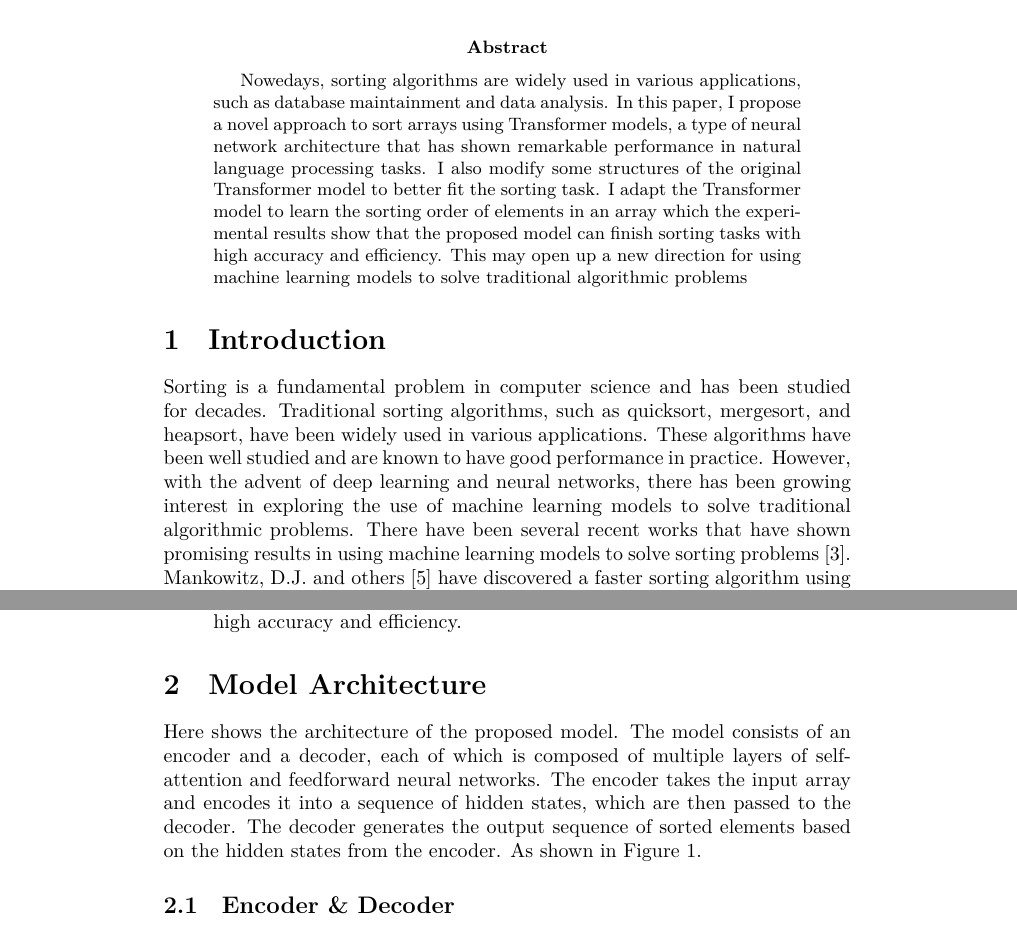
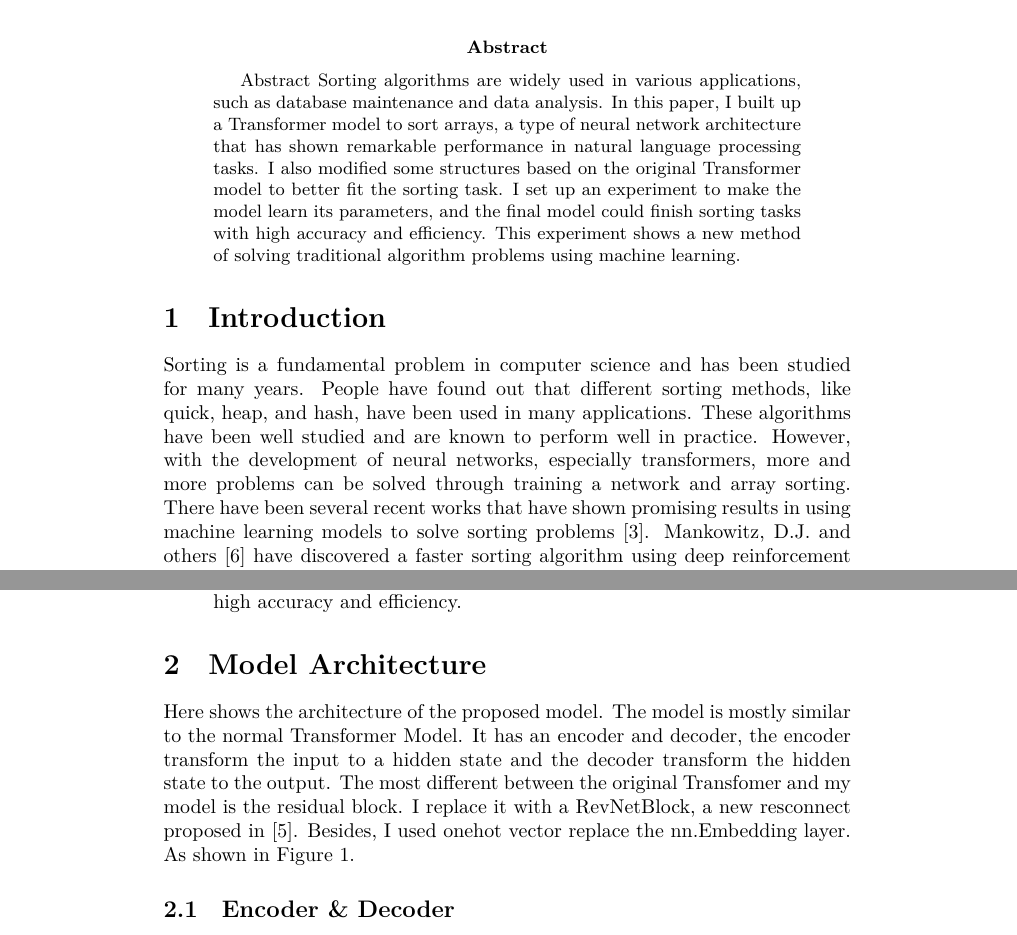
Before and after one commit to Gabenoob/FirstYearMachineLearning, a LaTeX paper (paper/paper.tex): two parts of pages 1 and 2 of 8, joined at a grey line, cut so that both start at the same text. Compiled offline with XeLaTeX; a missing font is replaced by an installed copy or a similar font.

Commit message:
decrease the AI rate

```diff
--- a/paper/paper.tex
+++ b/paper/paper.tex
@@ -29,11 +29,11 @@
 
 
 \begin{abstract}
-    Nowedays, sorting algorithms are widely used in various applications, such as database maintainment and data analysis. In this paper, I propose a novel approach to sort arrays using Transformer models, a type of neural network architecture that has shown remarkable performance in natural language processing tasks. I also modify some structures of the original Transformer model to better fit the sorting task. I adapt the Transformer model to learn the sorting order of elements in an array which the experimental results show that the proposed model can finish sorting tasks with high accuracy and efficiency. This may open up a new direction for using machine learning models to solve traditional algorithmic problems
+    Abstract Sorting algorithms are widely used in various applications, such as database maintenance and data analysis. In this paper, I built up a Transformer model to sort arrays, a type of neural network architecture that has shown remarkable performance in natural language processing tasks. I also modified some structures based on the original Transformer model to better fit the sorting task. I set up an experiment to make the model learn its parameters, and the final model could finish sorting tasks with high accuracy and eﬀiciency.  This experiment shows a new method of solving traditional algorithm problems using machine learning.
 \end{abstract}
 
 \section{Introduction}
-Sorting is a fundamental problem in computer science and has been studied for decades. Traditional sorting algorithms, such as quicksort, mergesort, and heapsort, have been widely used in various applications. These algorithms have been well studied and are known to have good performance in practice. However, with the advent of deep learning and neural networks, there has been growing interest in exploring the use of machine learning models to solve traditional algorithmic problems. There have been several recent works that have shown promising results in using machine learning models to solve sorting problems \cite{SortNet}. Mankowitz, D.J. and others \cite{FasterSorting} have discovered a faster sorting algorithm using deep reinforcement learning. These works have demonstrated the potential of applying machine learning models to solve traditional algorithmic problems.
+Sorting is a fundamental problem in computer science and has been studied for many years. People have found out that different sorting methods, like quick, heap, and hash, have been used in many applications. These algorithms have been well studied and are known to perform well in practice. However, with the development of neural networks, especially transformers, more and more problems can be solved through training a network and array sorting. There have been several recent works that have shown promising results in using machine learning models to solve sorting problems \cite{SortNet}. Mankowitz, D.J. and others \cite{FasterSorting} have discovered a faster sorting algorithm using deep reinforcement learning. These works have demonstrated the potential of applying machine learning models to solve traditional algorithmic problems.
 
 In this paper, I propose a novel approach to sorting arrays using Transformer models, a type of neural network architecture that has shown remarkable performance in natural language processing tasks. The Transformer model, introduced by Vaswani et al. \cite{vaswani2017attention}, is based on self-attention mechanisms and has been shown to outperform traditional recurrent neural networks in many natural language processing tasks. I adapt the Transformer model to learn the sorting order of elements in an array and use it to sort arrays efficiently.
 
@@ -45,7 +45,7 @@ The main contributions of this paper are as follows:
 
 
 \section{Model Architecture}
-Here shows the architecture of the proposed model. The model consists of an encoder and a decoder, each of which is composed of multiple layers of self-attention and feedforward neural networks. The encoder takes the input array and encodes it into a sequence of hidden states, which are then passed to the decoder. The decoder generates the output sequence of sorted elements based on the hidden states from the encoder. As shown in Figure \ref{Transformer model architecture}.
+Here shows the architecture of the proposed model. The model is mostly similar to the normal Transformer Model. It has an encoder and decoder, the encoder transform the input to a hidden state and the decoder transform the hidden state to the output. The most different between the original Transfomer and my model is the residual block. I replace it with a RevNetBlock, a new resconnect proposed in \cite{RevNet}. Besides, I used onehot vector replace the nn.Embedding layer. As shown in Figure \ref{Transformer model architecture}.
 
 \begin{figure}
     \centering
```
Also changed, not shown: paper/paper.pdf, paper/paper.tex (2 more changed lines), 5 other files.
